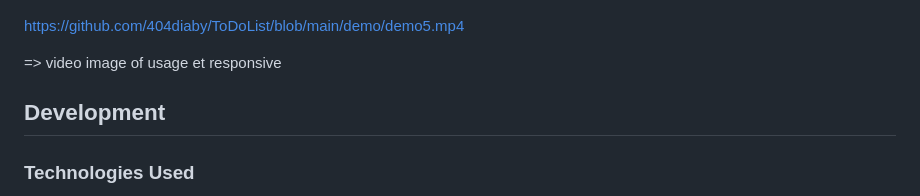
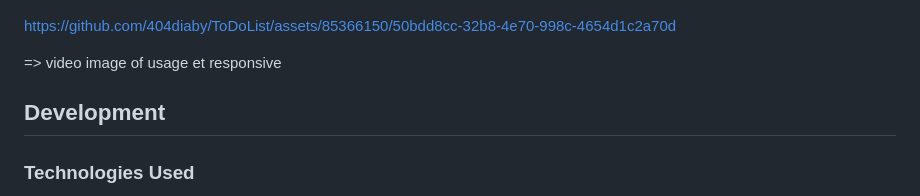
Before and after one commit to 404diaby/ToDoList, a Markdown page: README.md, the part around the change. Drawn GitHub-style.

```diff
--- a/README.md
+++ b/README.md
@@ -24,7 +24,9 @@ A dynamic and aesthetic To-Do List Website built with HTML, CSS, JavaScript.
 
 ![Preview Image](./demo/demo4.png)
 
-https://github.com/404diaby/ToDoList/blob/main/demo/demo5.mp4
+
+https://github.com/404diaby/ToDoList/assets/85366150/50bdd8cc-32b8-4e70-998c-4654d1c2a70d
+
 
 
 
```
